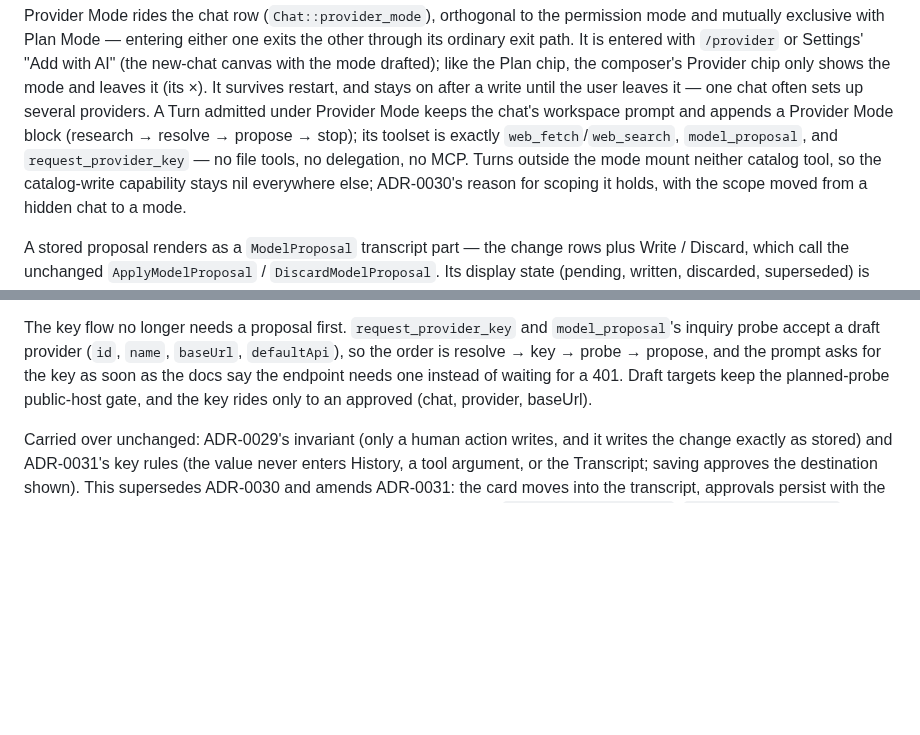
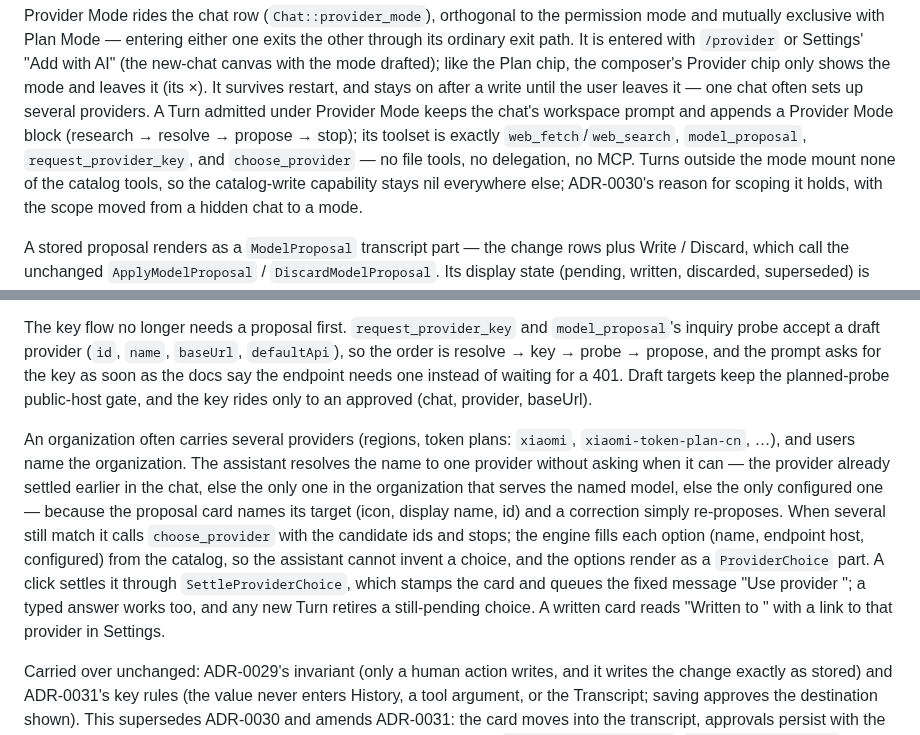
Before and after one commit to Onion-L/holt, a Markdown page: docs/adr/0037-provider-mode-is-a-chat-mode.md, 2 parts joined by grey strips. Rendered like a GitHub page; blank space fills up the shorter version.

```diff
--- a/docs/adr/0037-provider-mode-is-a-chat-mode.md
+++ b/docs/adr/0037-provider-mode-is-a-chat-mode.md
@@ -17,9 +17,9 @@ mode and leaves it (its ×). It survives restart, and stays on after a write
 until the user leaves it — one chat often sets up several providers. A Turn
 admitted under Provider Mode keeps the chat's workspace prompt and appends a
 Provider Mode block (research → resolve → propose → stop); its toolset is
-exactly `web_fetch`/`web_search`, `model_proposal`, and
-`request_provider_key` — no file tools, no delegation, no MCP. Turns outside
-the mode mount neither catalog tool, so the catalog-write capability stays
+exactly `web_fetch`/`web_search`, `model_proposal`, `request_provider_key`,
+and `choose_provider` — no file tools, no delegation, no MCP. Turns outside
+the mode mount none of the catalog tools, so the catalog-write capability stays
 nil everywhere else; ADR-0030's reason for scoping it holds, with the scope
 moved from a hidden chat to a mode.
 
@@ -54,6 +54,22 @@ one instead of waiting for a 401. Draft targets keep the planned-probe
 public-host gate, and the key rides only to an approved
 (chat, provider, baseUrl).
 
+An organization often carries several providers (regions, token plans:
+`xiaomi`, `xiaomi-token-plan-cn`, …), and users name the organization.
+The assistant resolves the name to one provider without asking when it
+can — the provider already settled earlier in the chat, else the only one
+in the organization that serves the named model, else the only configured
+one — because the proposal card names its target (icon, display name, id)
+and a correction simply re-proposes. When several still match it calls
+`choose_provider` with the candidate ids and stops; the engine fills each
+option (name, endpoint host, configured) from the catalog, so the
+assistant cannot invent a choice, and the options render as a
+`ProviderChoice` part. A click settles it through `SettleProviderChoice`,
+which stamps the card and queues the fixed message "Use provider <id>"; a
+typed answer works too, and any new Turn retires a still-pending choice.
+A written card reads "Written to <provider>" with a link to that provider
+in Settings.
+
 Carried over unchanged: ADR-0029's invariant (only a human action writes,
 and it writes the change exactly as stored) and ADR-0031's key rules (the
 value never enters History, a tool argument, or the Transcript; saving
```
Also changed, not shown: plans/011-provider-choice.md (added, +51 -0 lines), plans/README.md (+2 -1 lines).
